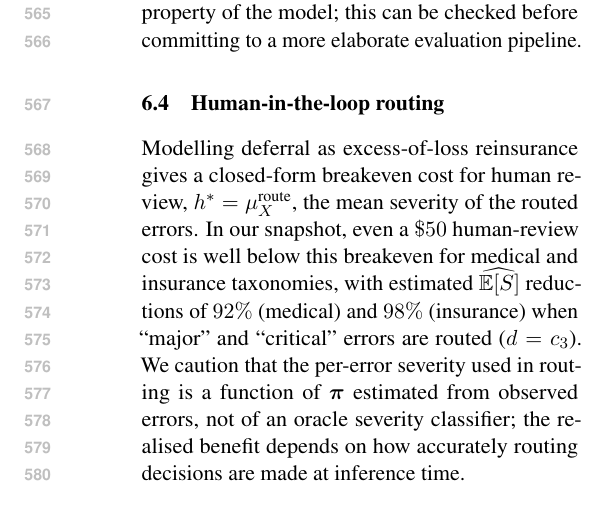
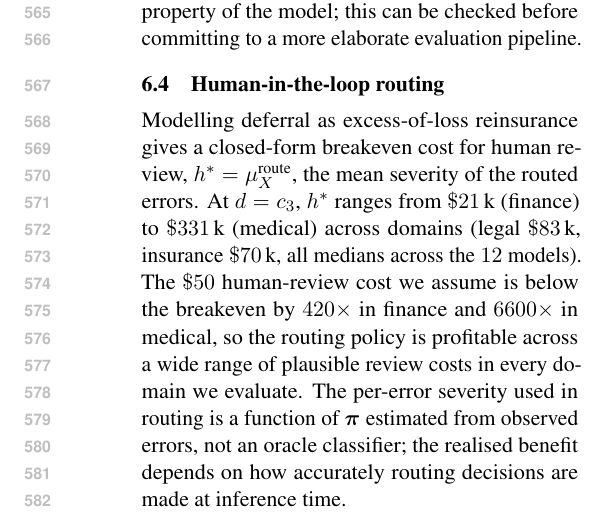
Before and after one commit to davebulaval/severity-eval, a LaTeX paper (paper/main.tex): part of one column of page 8 of 31, cut so that both start at the same text. Compiled offline with pdfLaTeX.

Commit message:
paper: report explicit h* breakeven cost per domain in Sec 6.4 (#78)
Replace 'well below this breakeven for medical and insurance' with
concrete numbers: h* ranges $21k (finance) to $331k (medical) at
d=c_3 (median across 12 models). The $50 review cost is below the
breakeven by 420x in finance and 6600x in medical.

Co-authored-by: Claude Opus 4.6 (1M context) <noreply@anthropic.com>

```diff
--- a/paper/main.tex
+++ b/paper/main.tex
@@ -977,16 +977,19 @@ a more elaborate evaluation pipeline.
 
 \subsection{Human-in-the-loop routing}
 
-Modelling deferral as excess-of-loss reinsurance gives a closed-form
-breakeven cost for human review, $h^\ast = \mu_X^{\text{route}}$,
-the mean severity of the routed errors. In our snapshot, even a
-$\$50$ human-review cost is well below this breakeven for medical
-and insurance taxonomies, with estimated $\widehat{\ES}$
-reductions of $92\%$ (medical) and $98\%$ (insurance) when
-\enquote{major} and \enquote{critical} errors are routed ($d=c_3$). We caution that the per-error severity used in routing
-is a function of $\bpi$ estimated from observed errors, not of an
-oracle severity classifier; the realised benefit depends on how
-accurately routing decisions are made at inference time.
+Modelling deferral as excess-of-loss reinsurance gives a
+closed-form breakeven cost for human review,
+$h^\ast = \mu_X^{\text{route}}$, the mean severity of the routed
+errors. At $d=c_3$, $h^\ast$ ranges from $\$21$\,k (finance) to
+$\$331$\,k (medical) across domains (legal $\$83$\,k, insurance
+$\$70$\,k, all medians across the $12$ models). The $\$50$
+human-review cost we assume is below the breakeven by
+$420\times$ in finance and $6600\times$ in medical, so the
+routing policy is profitable across a wide range of plausible
+review costs in every domain we evaluate. The per-error severity
+used in routing is a function of $\bpi$ estimated from observed
+errors, not an oracle classifier; the realised benefit depends on
+how accurately routing decisions are made at inference time.
 
 \subsection{Limitations of cost calibration}
 
```
